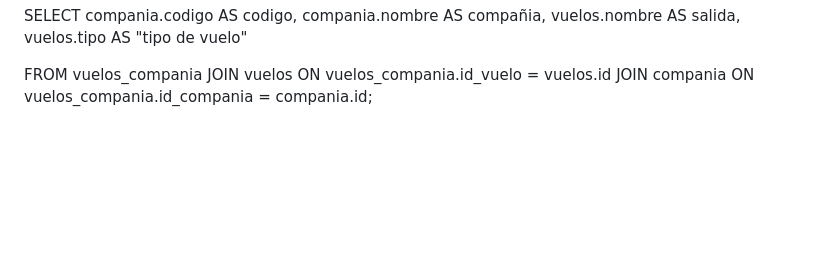
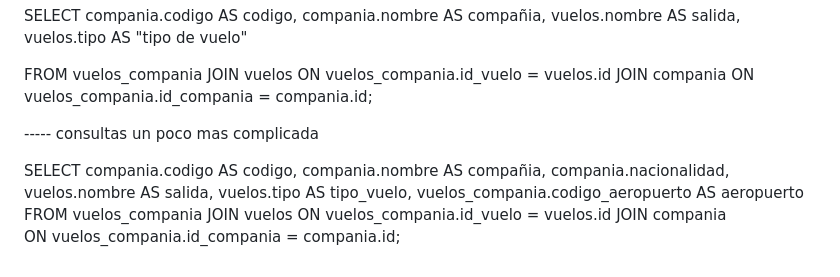
Before and after one commit to teekismikiss/PHPMYSQL, a Markdown page: sql relaciones/readme.md, the part around the change. Drawn GitHub-style; blank space fills up the shorter version.

```diff
--- a/sql relaciones/readme.md
+++ b/sql relaciones/readme.md
@@ -147,3 +147,19 @@ vuelos.tipo AS "tipo de vuelo"
 FROM vuelos_compania
   JOIN vuelos ON vuelos_compania.id_vuelo = vuelos.id
   JOIN compania  ON vuelos_compania.id_compania = compania.id;
+
+
+----- consultas un poco mas complicada
+
+SELECT
+  compania.codigo AS codigo,
+  compania.nombre AS compañia,
+  compania.nacionalidad,
+  vuelos.nombre AS salida,
+  vuelos.tipo AS tipo_vuelo,
+  vuelos_compania.codigo_aeropuerto AS aeropuerto
+FROM vuelos_compania
+JOIN vuelos
+  ON vuelos_compania.id_vuelo = vuelos.id
+JOIN compania
+  ON vuelos_compania.id_compania = compania.id;
```
